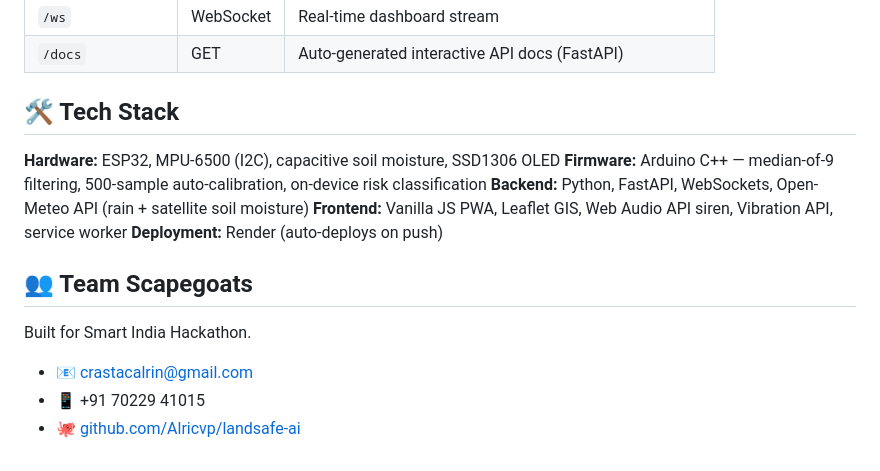
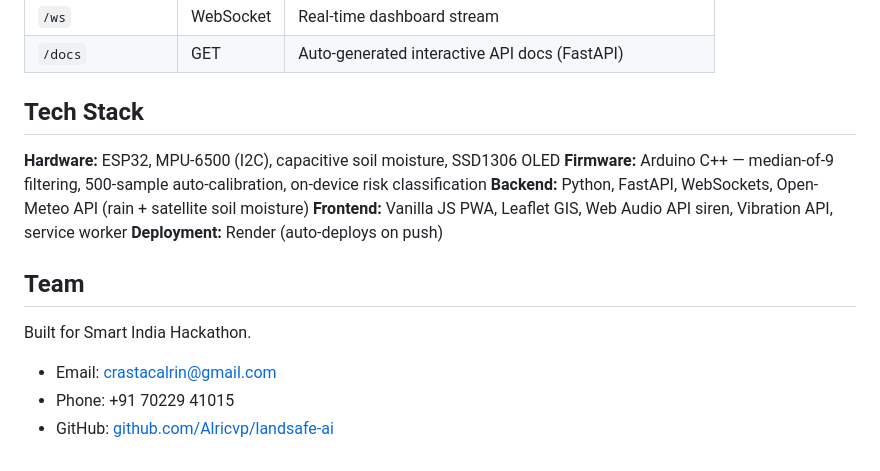
Before and after one commit to Alricvp/landsafe-ai, a Markdown page: README.md, the part around one of its changes. Rendered like a GitHub page.

Commit message:
Professional README formatting

```diff
--- a/README.md
+++ b/README.md
@@ -85,7 +85,7 @@ A **dense, low-cost monitoring network**: ESP32-based sensor nodes (~₹1,800/no
 | `/ws` | WebSocket | Real-time dashboard stream |
 | `/docs` | GET | Auto-generated interactive API docs (FastAPI) |
 
-## 🛠️ Tech Stack
+## Tech Stack
 
 **Hardware:** ESP32, MPU-6500 (I2C), capacitive soil moisture, SSD1306 OLED
 **Firmware:** Arduino C++ — median-of-9 filtering, 500-sample auto-calibration, on-device risk classification
@@ -93,10 +93,10 @@ A **dense, low-cost monitoring network**: ESP32-based sensor nodes (~₹1,800/no
 **Frontend:** Vanilla JS PWA, Leaflet GIS, Web Audio API siren, Vibration API, service worker
 **Deployment:** Render (auto-deploys on push)
 
-## 👥 Team Scapegoats
+## Team
 
 Built for Smart India Hackathon.
 
-- 📧 crastacalrin@gmail.com
-- 📱 +91 70229 41015
-- 🐙 [github.com/Alricvp/landsafe-ai](https://github.com/Alricvp/landsafe-ai)
+- Email: crastacalrin@gmail.com
+- Phone: +91 70229 41015
+- GitHub: [github.com/Alricvp/landsafe-ai](https://github.com/Alricvp/landsafe-ai)
```
Also changed, not shown: other parts of README.md (+13 -13 lines).
